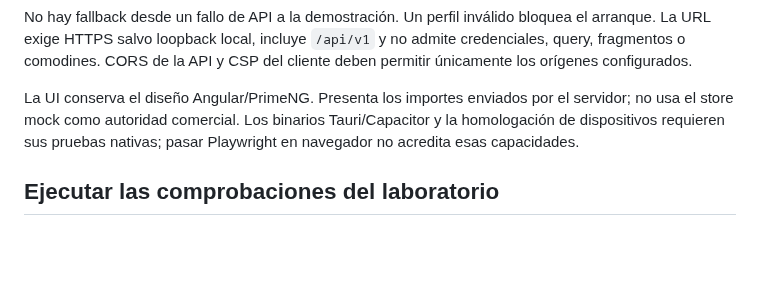
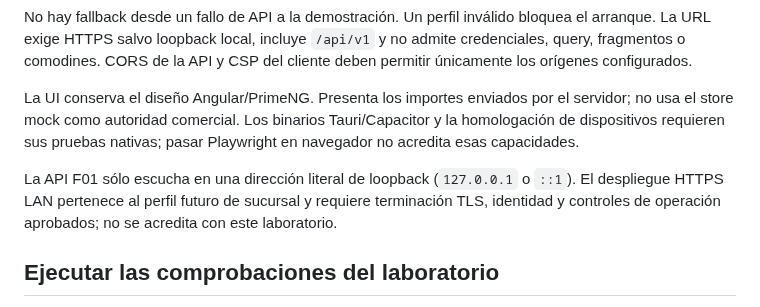
Before and after one commit to developer-implementos/pos-docs, a Markdown page: docs/phase-1-laboratory.md, the part around one of its changes. Rendered like a GitHub page; blank space fills up the shorter version.

Commit message:
docs: make the laboratory loopback boundary explicit
Refs https://github.com/developer-implementos/pos-platform/issues/13. HTTPS LAN remains a future deployment profile with its own operational gates.

```diff
--- a/docs/phase-1-laboratory.md
+++ b/docs/phase-1-laboratory.md
@@ -45,6 +45,8 @@ Cambiar cliente, líneas, documento o reglas invalida la cotización. Una cesta
 No hay fallback desde un fallo de API a la demostración. Un perfil inválido bloquea el arranque. La URL exige HTTPS salvo loopback local, incluye `/api/v1` y no admite credenciales, query, fragmentos o comodines. CORS de la API y CSP del cliente deben permitir únicamente los orígenes configurados.
 
 La UI conserva el diseño Angular/PrimeNG. Presenta los importes enviados por el servidor; no usa el store mock como autoridad comercial. Los binarios Tauri/Capacitor y la homologación de dispositivos requieren sus pruebas nativas; pasar Playwright en navegador no acredita esas capacidades.
+
+La API F01 sólo escucha en una dirección literal de loopback (`127.0.0.1` o `::1`). El despliegue HTTPS LAN pertenece al perfil futuro de sucursal y requiere terminación TLS, identidad y controles de operación aprobados; no se acredita con este laboratorio.
 
 ## Ejecutar las comprobaciones del laboratorio
 
```
Also changed, not shown: other parts of docs/phase-1-laboratory.md (+1 -1 lines), docs/api.md (+1 -1 lines).
